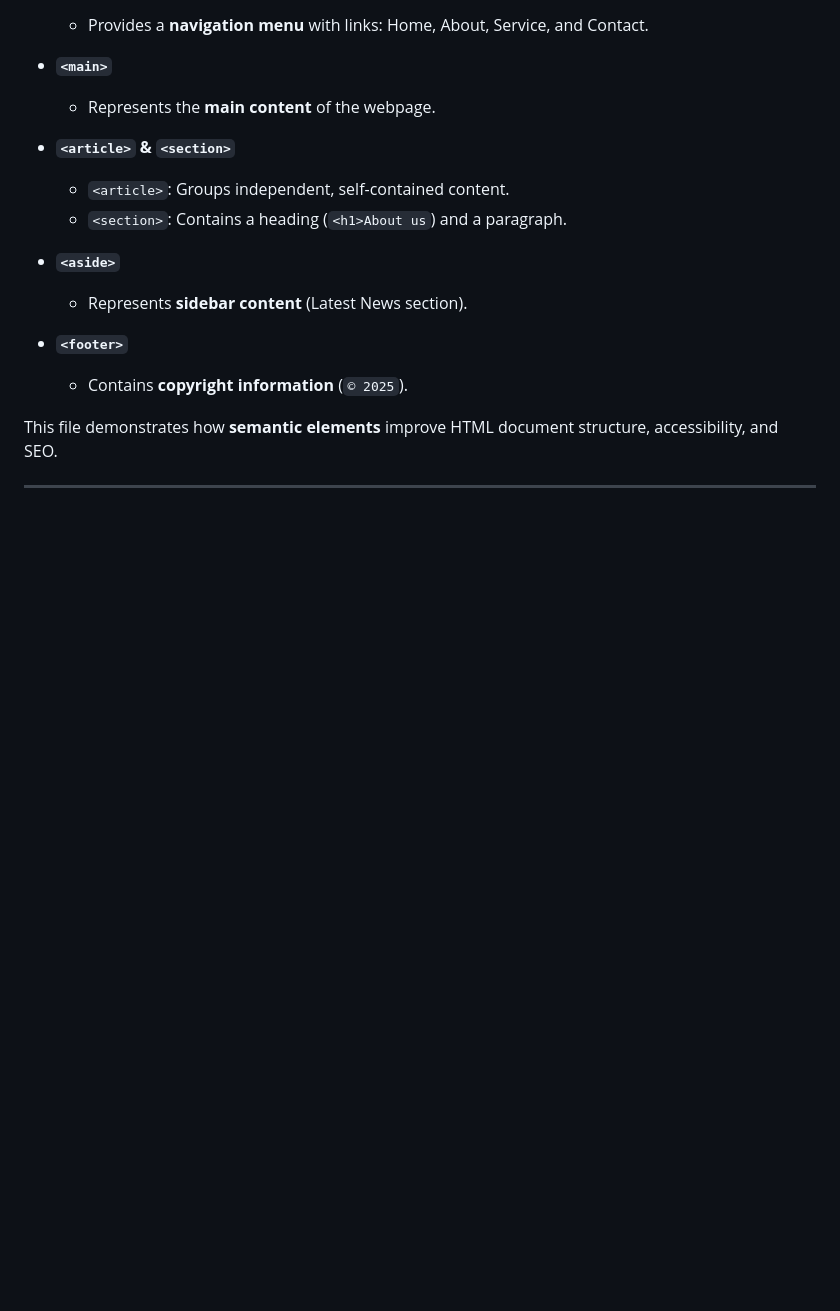
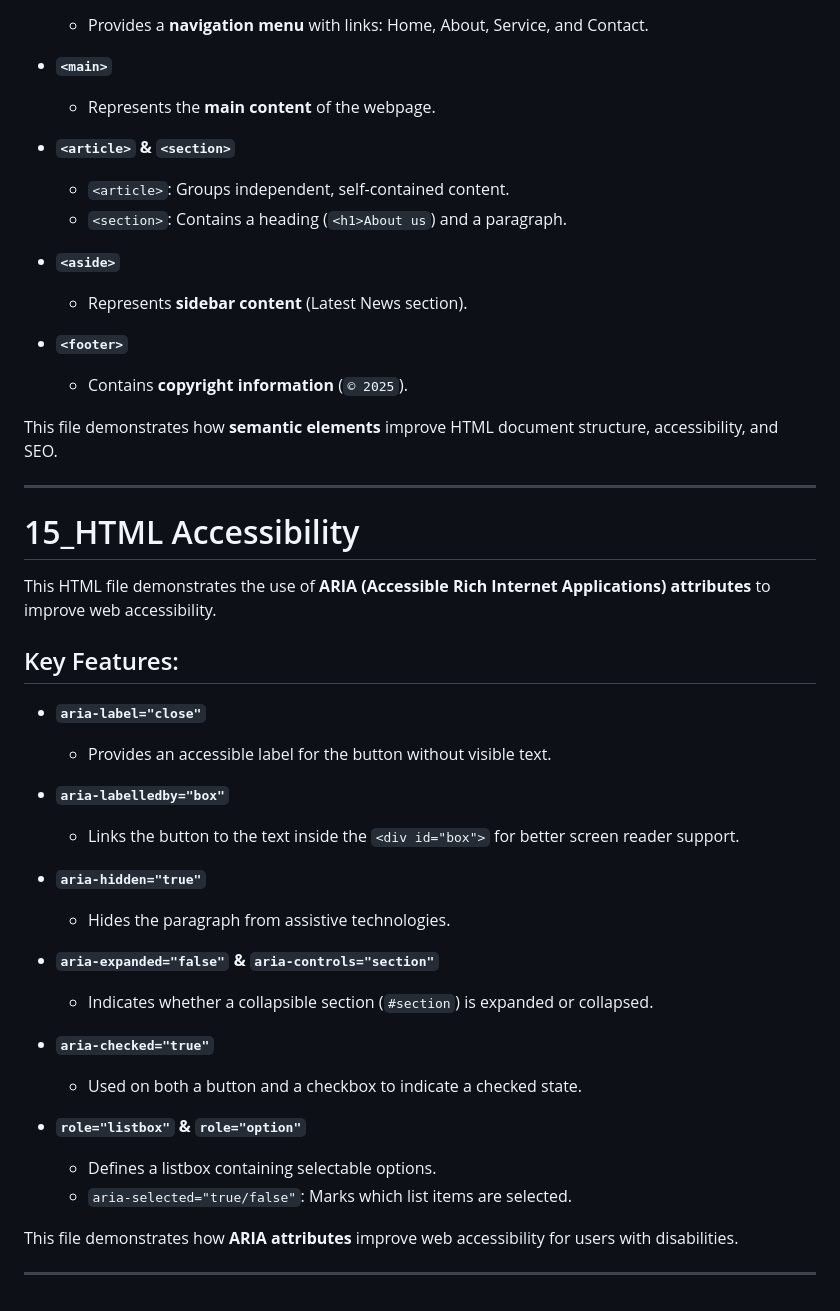
Before and after one commit to SGDilakshan/HTML-Theory, a Markdown page: README.md, the part around the change. Rendered like a GitHub page; blank space fills up the shorter version.

Commit message:
Update the readme file after HTML Accessibility

```diff
--- a/README.md
+++ b/README.md
@@ -278,3 +278,29 @@ This HTML file demonstrates the use of **semantic elements** to improve the stru
 This file demonstrates how **semantic elements** improve HTML document structure, accessibility, and SEO.
 
 ---------------------------------------------------------------------------
+
+# 15_HTML Accessibility
+This HTML file demonstrates the use of **ARIA (Accessible Rich Internet Applications) attributes** to improve web accessibility.
+## Key Features:
+- **`aria-label="close"`**
+  - Provides an accessible label for the button without visible text.
+
+- **`aria-labelledby="box"`**
+  - Links the button to the text inside the `<div id="box">` for better screen reader support.
+
+- **`aria-hidden="true"`**
+  - Hides the paragraph from assistive technologies.
+
+- **`aria-expanded="false"` & `aria-controls="section"`**
+  - Indicates whether a collapsible section (`#section`) is expanded or collapsed.
+
+- **`aria-checked="true"`**
+  - Used on both a button and a checkbox to indicate a checked state.
+
+- **`role="listbox"` & `role="option"`**
+  - Defines a listbox containing selectable options.
+  - `aria-selected="true/false"`: Marks which list items are selected.
+
+This file demonstrates how **ARIA attributes** improve web accessibility for users with disabilities.
+
+---------------------------------------------------------------------------
```
